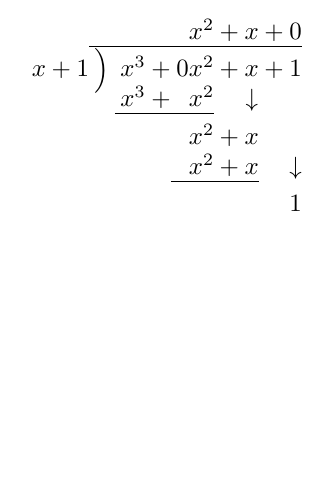
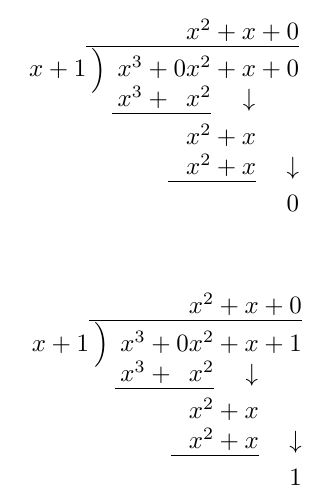
Before and after one commit to loopspace/Polynomial-division, a LaTeX document (polydiv.tex, which reads polydiv.sty): part of the page, cut so that both start at the same text, the shorter picture padded with empty space. Compiled offline with pdfLaTeX.

Commit message:
Fix for issue with no remainder causing infinite loop.

```diff
--- a/polydiv.sty
+++ b/polydiv.sty
@@ -61,6 +61,7 @@
     \bool_if:nTF {\int_compare_p:n {##1 == 0} && \l__poly_first_bool}
     {
       \tl_use:N \l__poly_sep_tl
+      \int_compare:nT {\l__poly_deg_int == 0}{0}
       \tl_use:N \l__poly_sep_tl
     }
     {
@@ -178,7 +179,11 @@
   }
 }
 \cs_new_nopar:Npn \poly_trim:N #1 {
-  \bool_do_while:nn {\int_compare_p:n {\seq_item:Nn #1 {1} == 0}} {
+  \bool_do_while:nn {
+    \int_compare_p:n {\seq_count:N #1 > 1}
+    &&
+    \int_compare_p:n {\seq_item:Nn #1 {1} == 0}
+  } {
     \seq_pop_left:NN #1 \l_tmpa_tl
   }
 }
--- a/polydiv.tex
+++ b/polydiv.tex
@@ -7,6 +7,12 @@
 \PolySet{p}{1,0,1,1}
 \PolySet{q}{1,1}
 
+\PolySet{r}{1,0,1,0}
+
+\[
+  \PolyLongDiv[base=2]{r}{q}
+  \]
+
 \[
   \PolyLongDiv[base=2]{p}{q}
   \]
```
Also changed, not shown: polydiv.sty (1 more changed lines), polydiv.tex (2 more changed lines).
